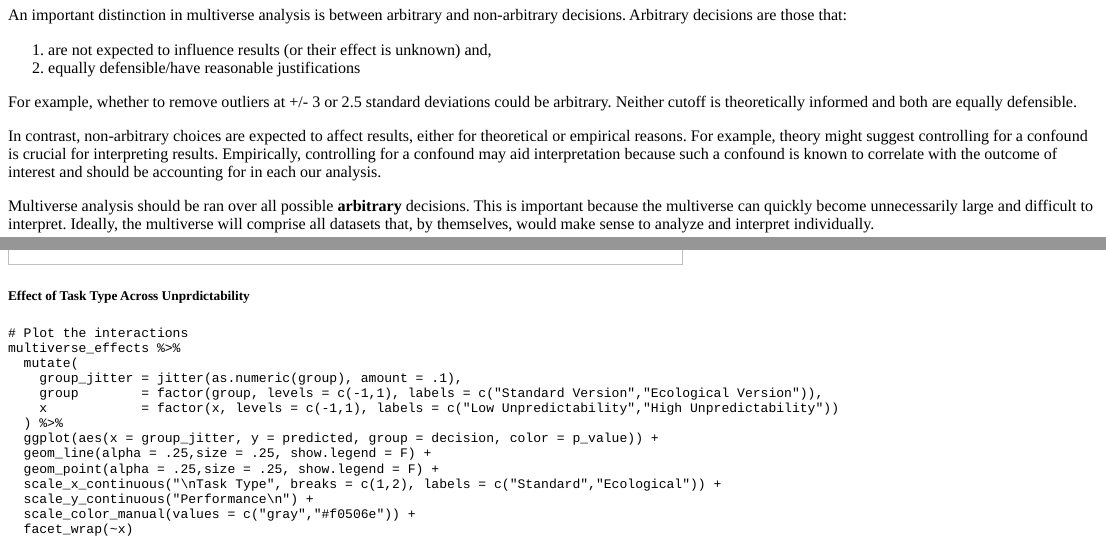
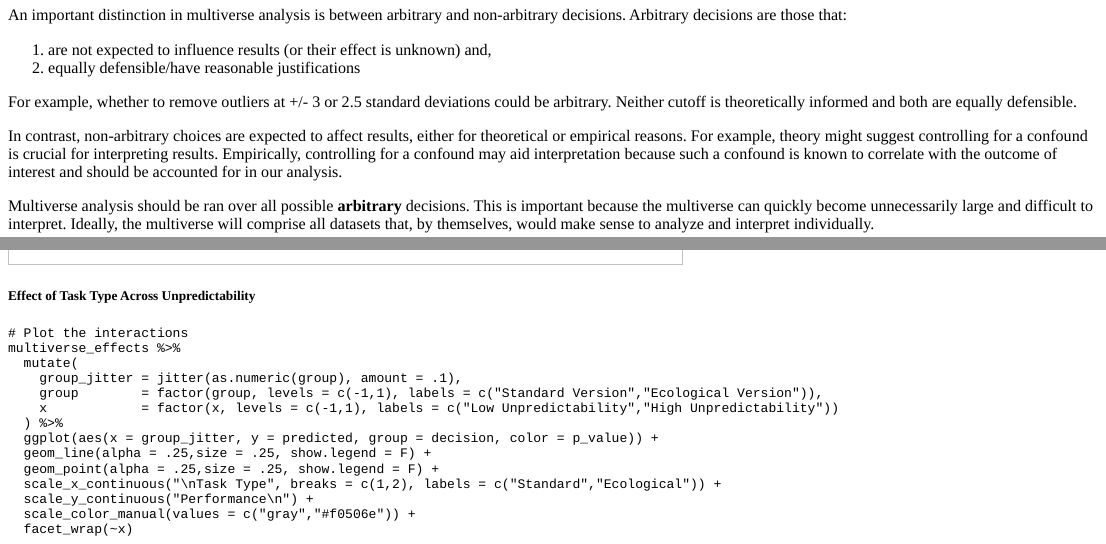
Before and after one commit to ethan-young/website-2.0, an R Markdown document (content/posts/2020-08-16-multiverse.Rmd): the page in a window 1100 px wide, from 350 px down, and a second part further down, joined at a grey line. The pictures show the output file content/posts/2020-08-16-multiverse.html that the author committed with the source, opened offline.

Commit message:
fix typos in multiverse post

````diff
--- a/content/posts/2020-08-16-multiverse.Rmd
+++ b/content/posts/2020-08-16-multiverse.Rmd
@@ -31,7 +31,7 @@ An important distinction in multiverse analysis is between arbitrary and non-arb
 
 For example, whether to remove outliers at +/- 3 or 2.5 standard deviations could be arbitrary. Neither cutoff is theoretically informed and both are equally defensible.
 
-In contrast, non-arbitrary choices are expected to affect results, either for theoretical or empirical reasons. For example, theory might suggest controlling for a confound is crucial for interpreting results. Empirically, controlling for a confound may aid interpretation because such a confound is known to correlate with the outcome of interest and should be accounting for in each our analysis.
+In contrast, non-arbitrary choices are expected to affect results, either for theoretical or empirical reasons. For example, theory might suggest controlling for a confound is crucial for interpreting results. Empirically, controlling for a confound may aid interpretation because such a confound is known to correlate with the outcome of interest and should be accounted for in our analysis.
 
 Multiverse analysis should be ran over all possible **arbitrary** decisions. This is important because the multiverse can quickly become unnecessarily large and difficult to interpret. Ideally, the multiverse will comprise all datasets that, by themselves, would make sense to analyze and interpret individually.
 
@@ -577,7 +577,7 @@ multiverse_effects %>%
   facet_wrap(~group)
 ```
 
-##### Effect of Task Type Across Unprdictability
+##### Effect of Task Type Across Unpredictability
 
 ```{r fig.showtext = T, fig.height=3.5}
 # Plot the interactions
--- /dev/null
+++ b/content/posts/_output.yml
@@ -0,0 +1,2 @@
+blogdown::html_page:
+  anchor_sections: false
````
Also changed, not shown: content/posts/2020-08-16-multiverse.html, content/posts/2020-08-16-multiverse.Rmd (2 more changed lines).
